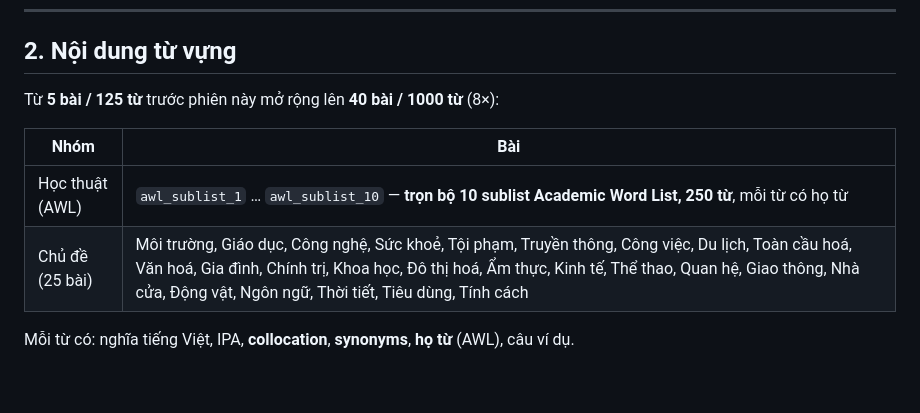
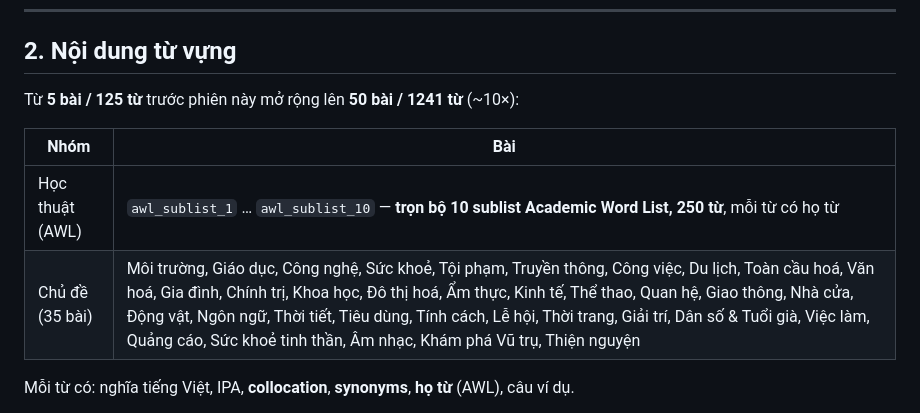
Before and after one commit to danthuyy/ielts, a Markdown page: docs/CAP_NHAT_DEM.md, the part around the change. GitHub-like rendering; blank space fills up the shorter version.

Commit message:
docs: final overnight counts — 50 lessons / 1241 words
Co-Authored-By: Claude Opus 4.8 <noreply@anthropic.com>

```diff
--- a/docs/CAP_NHAT_DEM.md
+++ b/docs/CAP_NHAT_DEM.md
@@ -68,12 +68,12 @@ xanh rồi mới commit & push**, và **kiểm chứng bằng UI thật** trên
 
 ## 2. Nội dung từ vựng
 
-Từ **5 bài / 125 từ** trước phiên này mở rộng lên **40 bài / 1000 từ** (8×):
+Từ **5 bài / 125 từ** trước phiên này mở rộng lên **50 bài / 1241 từ** (~10×):
 
-| Nhóm            | Bài                                                                                                                                                                                                                                                                    |
-| --------------- | ---------------------------------------------------------------------------------------------------------------------------------------------------------------------------------------------------------------------------------------------------------------------- |
-| Học thuật (AWL) | `awl_sublist_1` … `awl_sublist_10` — **trọn bộ 10 sublist Academic Word List, 250 từ**, mỗi từ có họ từ                                                                                                                                                                |
-| Chủ đề (25 bài) | Môi trường, Giáo dục, Công nghệ, Sức khoẻ, Tội phạm, Truyền thông, Công việc, Du lịch, Toàn cầu hoá, Văn hoá, Gia đình, Chính trị, Khoa học, Đô thị hoá, Ẩm thực, Kinh tế, Thể thao, Quan hệ, Giao thông, Nhà cửa, Động vật, Ngôn ngữ, Thời tiết, Tiêu dùng, Tính cách |
+| Nhóm            | Bài                                                                                                                                                                                                                                                                                                                                                                                                      |
+| --------------- | -------------------------------------------------------------------------------------------------------------------------------------------------------------------------------------------------------------------------------------------------------------------------------------------------------------------------------------------------------------------------------------------------------- |
+| Học thuật (AWL) | `awl_sublist_1` … `awl_sublist_10` — **trọn bộ 10 sublist Academic Word List, 250 từ**, mỗi từ có họ từ                                                                                                                                                                                                                                                                                                  |
+| Chủ đề (35 bài) | Môi trường, Giáo dục, Công nghệ, Sức khoẻ, Tội phạm, Truyền thông, Công việc, Du lịch, Toàn cầu hoá, Văn hoá, Gia đình, Chính trị, Khoa học, Đô thị hoá, Ẩm thực, Kinh tế, Thể thao, Quan hệ, Giao thông, Nhà cửa, Động vật, Ngôn ngữ, Thời tiết, Tiêu dùng, Tính cách, Lễ hội, Thời trang, Giải trí, Dân số & Tuổi già, Việc làm, Quảng cáo, Sức khoẻ tinh thần, Âm nhạc, Khám phá Vũ trụ, Thiện nguyện |
 
 Mỗi từ có: nghĩa tiếng Việt, IPA, **collocation**, **synonyms**, **họ từ** (AWL),
 câu ví dụ.
```
Also changed, not shown: docs/TRANG_THAI.md (+3 -3 lines).
